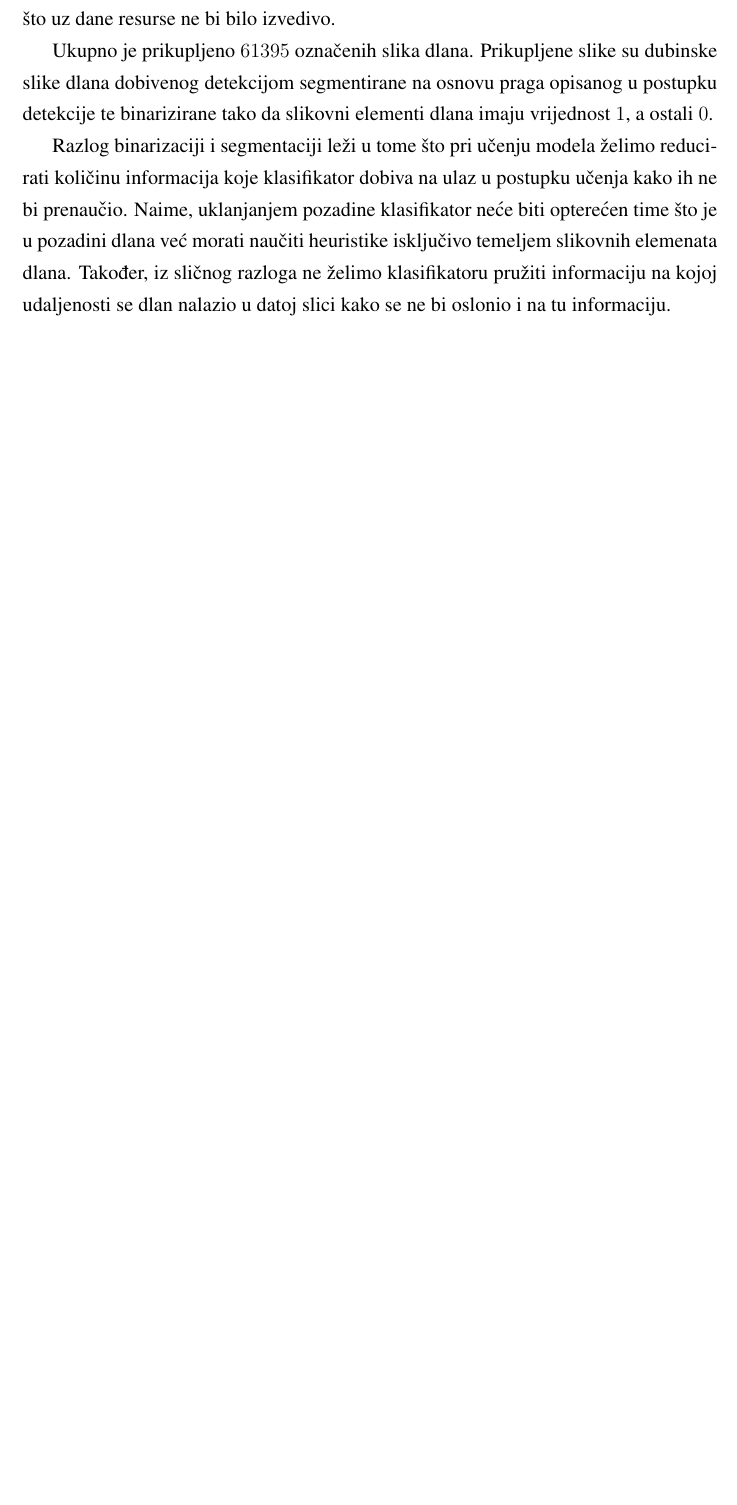
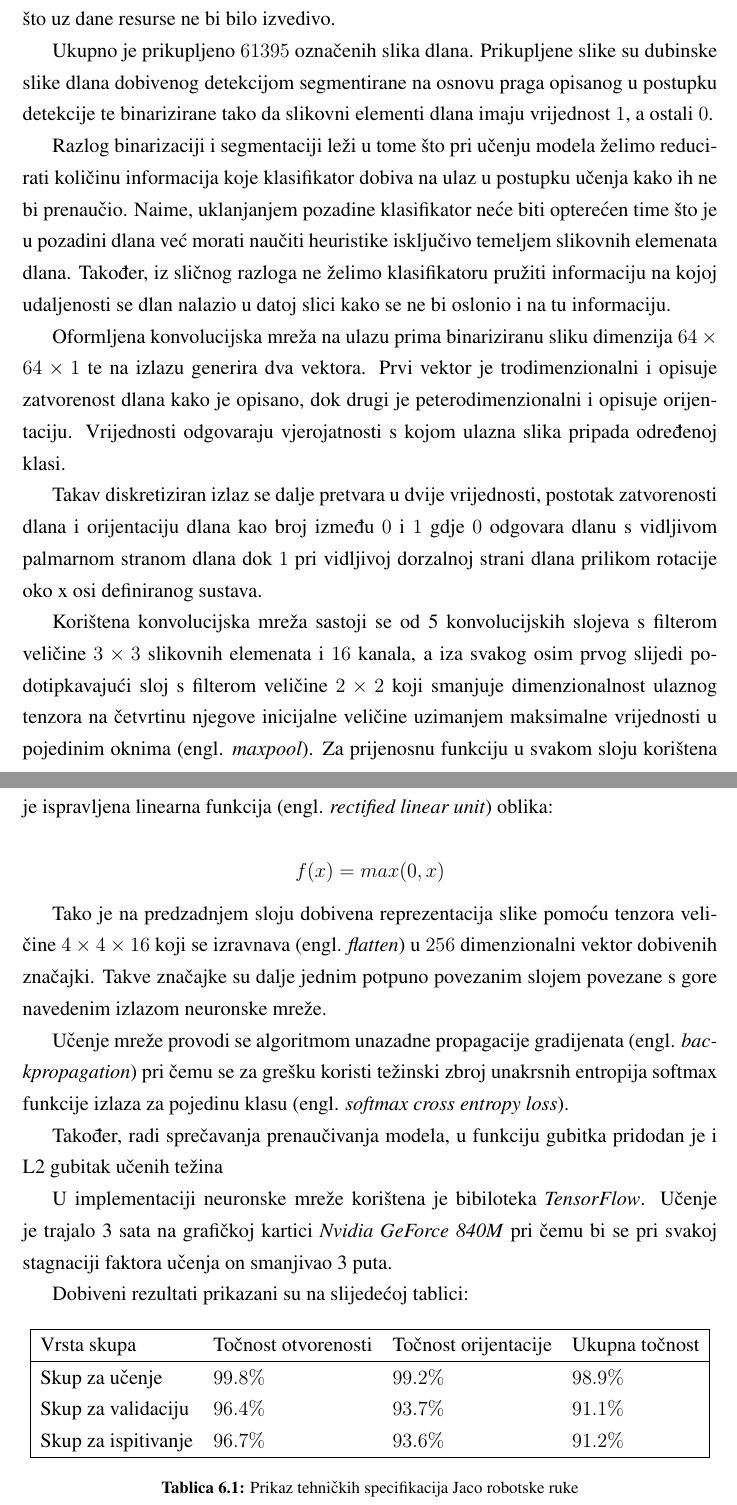
Before and after one commit to filipmrc/rectors-award-paper, a LaTeX thesis (rektorova.tex): part of page 45 of 61 before the commit and two parts of pages 45 and 46 of 62 after it, the two joined at a grey line, cut so that both start at the same text, the shorter picture padded with empty space. Compiled offline with pdfLaTeX.

Commit message:
Add TensorFlow chapter, change detection chapter a bit, add covnet snapshot as zip

```diff
--- a/rektorova.tex
+++ b/rektorova.tex
@@ -1135,11 +1142,41 @@ Prethodna metoda se temelji na jednostavnim, ali vrlo uspješnim heuristikama. I
 
 U nedostatku bolje opreme (konkretno žiroskopa kakav se nalazi u većini mobilnih uređaja) koja bi omogućila brže i preciznije prikupljanje željenih podataka s detaljnijim opisom poze dlana, valjalo je osmisliti efikasan način prikupljanja što većeg broja raznovrsnih podataka uz njihovo precizno označavanje.
 
-Klasifikatora poze ima dva izlaza. Prvi određuje stupanj otvorenosti dlana kao i u prethodnoj metodi, dok drugi određuje rotaciju dlana oko x osi. Takva rotacija omogućuje robotskoj ruci da uhvati nešto iznad, ispred ili ispod dlana te zbog toga je odabrana kao najkorisnija u usporedbi s rotacijama oko y ili z osi. Podaci su prikupljani u 15 različitih klasa kao kartezijev produkt tri stupnja zatvorenosti dlana$ {0,0.5,1}$ te 5 različitih rotacija oko x osi ${-90\deg, -45\deg, 0\deg, 45\deg, 90\deg}$. Kada bismo u istu proceduru uključili i druge dvije rotacije, tada bi ukupan broj klasa bio $3*5*5*5 =375$ što uz dane resurse ne bi bilo izvedivo.
+Klasifikator poze ima dva izlaza. Prvi određuje stupanj otvorenosti dlana kao i u prethodnoj metodi, dok drugi određuje rotaciju dlana oko x osi. Takva rotacija omogućuje robotskoj ruci da uhvati nešto iznad, ispred ili ispod dlana te zbog toga je odabrana kao najkorisnija u usporedbi s rotacijama oko y ili z osi. Podaci su prikupljani u 15 različitih klasa kao kartezijev produkt tri stupnja zatvorenosti dlana $ (0,0.5,1)$ te 5 različitih rotacija oko x osi $(-90\deg, -45\deg, 0\deg, 45\deg, 90\deg)$. Kada bismo u istu proceduru uključili i druge dvije rotacije, tada bi ukupan broj klasa bio $3\cdot5\cdot5\cdot5 =375$ što uz dane resurse ne bi bilo izvedivo.
 
 Ukupno je prikupljeno $61 395$ označenih slika dlana. Prikupljene slike su dubinske slike dlana dobivenog detekcijom segmentirane na osnovu praga opisanog u postupku detekcije te binarizirane tako da slikovni elementi dlana imaju vrijednost $1$, a ostali $0$.
 
 Razlog binarizaciji i segmentaciji leži u tome što pri učenju modela želimo reducirati količinu informacija koje klasifikator dobiva na ulaz u postupku učenja kako ih ne bi prenaučio. Naime, uklanjanjem pozadine klasifikator neće biti opterećen time što je u pozadini dlana već morati naučiti heuristike isključivo temeljem slikovnih elemenata dlana. Također, iz sličnog razloga ne želimo klasifikatoru pružiti informaciju na kojoj udaljenosti se dlan nalazio u datoj slici kako se ne bi oslonio i na tu informaciju.
+
+Oformljena konvolucijska mreža na ulazu prima binariziranu sliku dimenzija $64\times64\times1$ te na izlazu generira dva vektora. Prvi vektor je trodimenzionalni i opisuje zatvorenost dlana kako je opisano, dok drugi je peterodimenzionalni i opisuje orijentaciju. Vrijednosti odgovaraju vjerojatnosti s kojom ulazna slika pripada određenoj klasi.
+
+Takav diskretiziran izlaz se dalje pretvara u dvije vrijednosti, postotak zatvorenosti dlana i orijentaciju dlana kao broj između $0$ i $1$ gdje $0$ odgovara dlanu s vidljivom palmarnom stranom dlana dok $1$ pri vidljivoj dorzalnoj strani dlana prilikom rotacije oko x osi definiranog sustava.
+
+Korištena konvolucijska mreža sastoji se od 5 konvolucijskih slojeva s filterom veličine $3\times3$ slikovnih elemenata i $16$ kanala, a iza svakog osim prvog slijedi podotipkavajući sloj s filterom veličine $2\times2$ koji smanjuje dimenzionalnost ulaznog tenzora na četvrtinu njegove inicijalne veličine uzimanjem maksimalne vrijednosti u pojedinim oknima (engl. \textit{maxpool}). Za prijenosnu funkciju u svakom sloju korištena je ispravljena linearna funkcija (engl. \textit{rectified linear unit}) oblika:
+
+$$f(x) = max(0,x)$$
+
+Tako je na predzadnjem sloju dobivena reprezentacija slike pomoću tenzora veličine $4\times4\times16$ koji se izravnava (engl. \textit{flatten}) u $256$ dimenzionalni vektor dobivenih značajki. Takve značajke su dalje jednim potpuno povezanim slojem povezane s gore navedenim izlazom neuronske mreže.
+
+Učenje mreže provodi se algoritmom unazadne propagacije gradijenata (engl. \textit{backpropagation}) pri čemu se za grešku koristi težinski zbroj unakrsnih entropija softmax funkcije izlaza za pojedinu klasu (engl. \textit{softmax cross entropy loss}).
+
+Također, radi sprečavanja prenaučivanja modela, u funkciju gubitka pridodan je i L2 gubitak učenih težina
+
+U implementaciji neuronske mreže korištena je bibiloteka \textit{TensorFlow}. Učenje je trajalo 3 sata na grafičkoj kartici \textit{Nvidia GeForce 840M} pri čemu bi se pri svakoj stagnaciji faktora učenja on smanjivao 3 puta.
+
+Dobiveni rezultati prikazani su na slijedećoj tablici:
+\begin{table}[h!]
+    \centering
+    \begin{tabular}{ | l  l  l  l |}
+    \hline
+Vrsta skupa & Točnost otvorenosti & Točnost orijentacije & Ukupna točnost \\ \hline
+    Skup za učenje & $99.8\%$&$99.2\%$&$98.9\%$\\
+    Skup za validaciju &$96.4\%$&$93.7\%$&$91.1\%$\\
+    Skup za ispitivanje & $96.7\%$&$93.6\%$&$91.2\%$\\ \hline
+    \end{tabular}
+    \caption{Prikaz tehničkih specifikacija Jaco robotske ruke} \label{bla}
+\end{table}
+
 
 \chapter{Upravljački algoritam}\label{Upravljački algoritam}
 Ovo poglavlje pomoću koncepata i metoda objašnjenih u prethodnim poglavljima možemo detaljno prikazuje arhitekturu upravljačkog dijela sustava.
```
Also changed, not shown: rektorova.tex (7 more changed lines), 1 other file.
